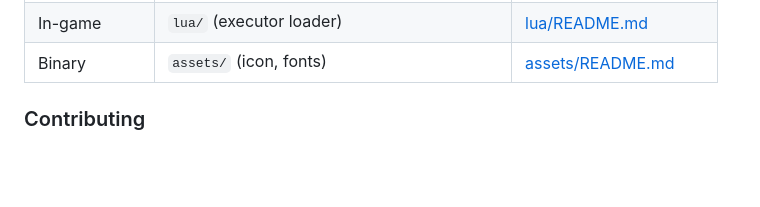
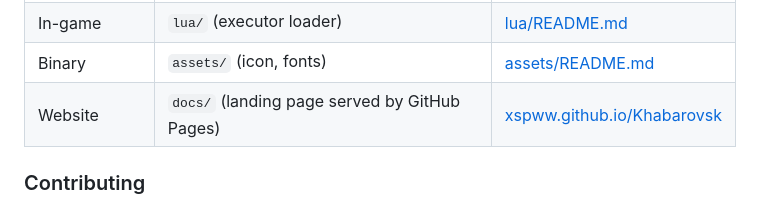
Before and after one commit to xspww/Khabarovsk, a Markdown page: README.md, the part around the change. Drawn GitHub-style; blank space fills up the shorter version.

```diff
--- a/README.md
+++ b/README.md
@@ -176,6 +176,7 @@ Root stays clean: entry is `main.py`, public facade is `core.py`, version single
 | Tests | `tests/` (no Windows/network/browser) | [tests/README.md](tests/README.md) |
 | In-game | `lua/` (executor loader) | [lua/README.md](lua/README.md) |
 | Binary | `assets/` (icon, fonts) | [assets/README.md](assets/README.md) |
+| Website | `docs/` (landing page served by GitHub Pages) | [xspww.github.io/Khabarovsk](https://xspww.github.io/Khabarovsk/) |
 
 ### Contributing
 
```
Also changed, not shown: README.th.md (+1 -0 lines).
